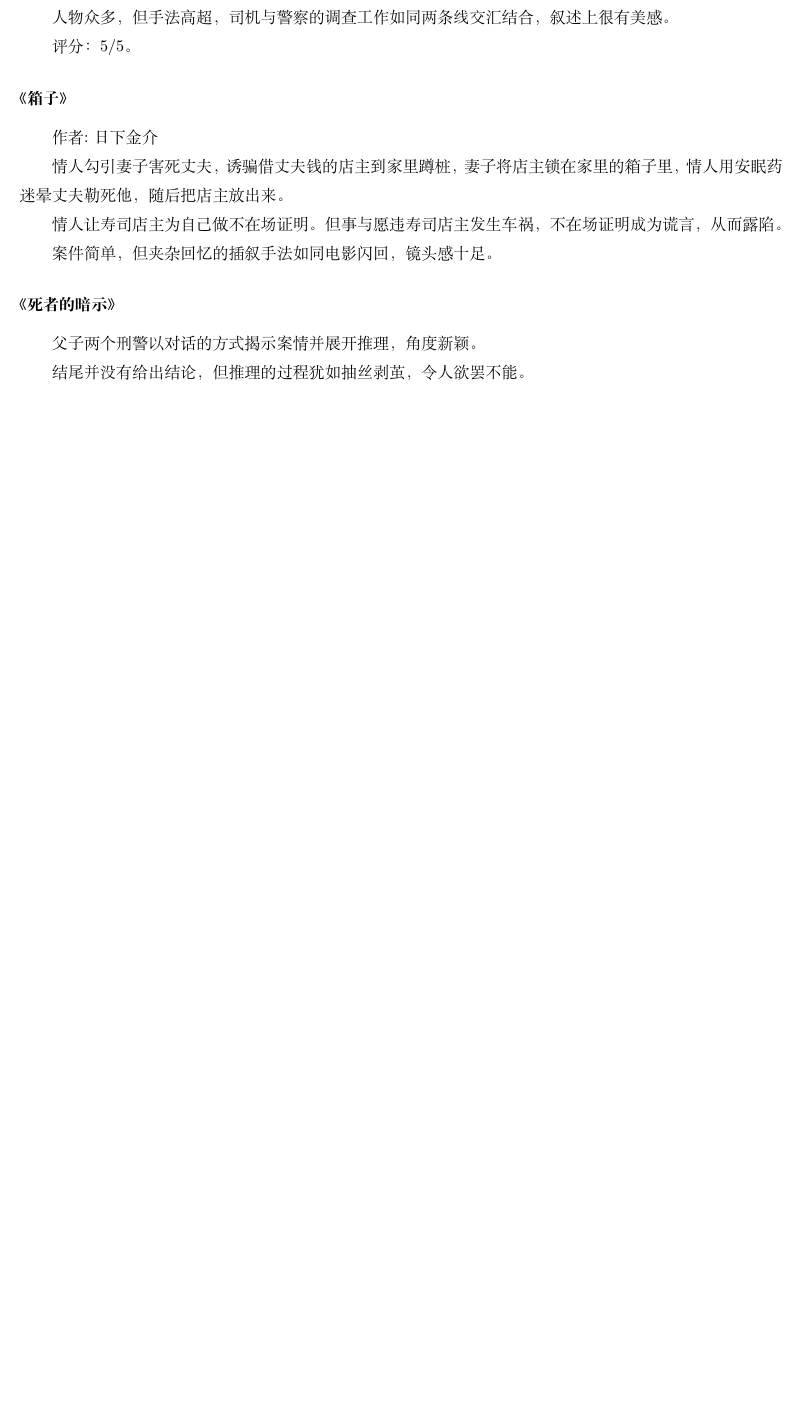
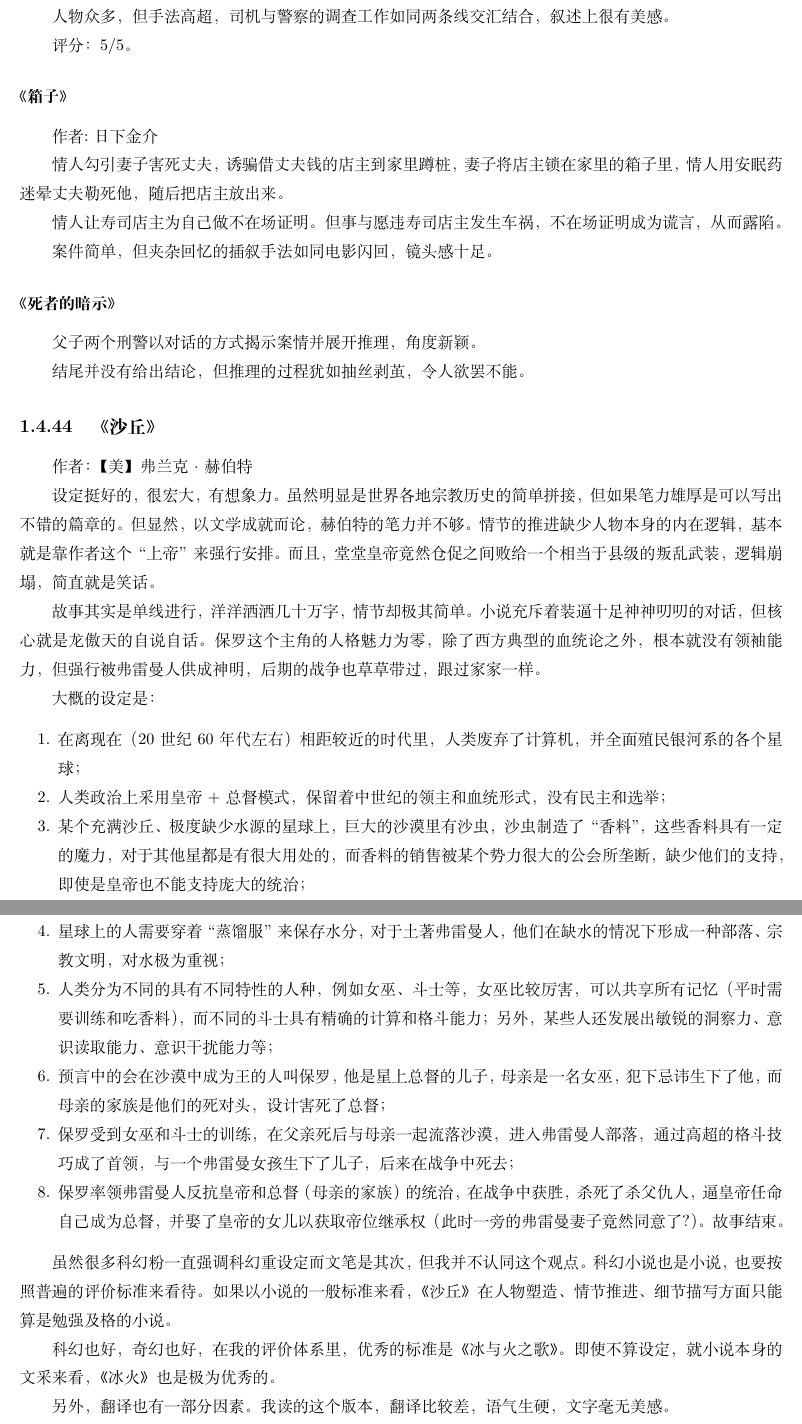
Before and after one commit to steven-ban/book_movie, a LaTeX thesis (main.tex, which reads shaqiu.tex): part of page 110 of 233 before the commit and two parts of pages 110 and 111 of 235 after it, the two joined at a grey line, cut so that both start at the same text, the shorter picture padded with empty space. Compiled offline with XeLaTeX.

Commit message:
添加《沙丘》

```diff
--- /dev/null
+++ b/shaqiu.tex
@@ -0,0 +1,25 @@
+\subsection{《沙丘》}
+
+作者：【美】弗兰克·赫伯特
+
+设定挺好的，很宏大，有想象力。虽然明显是世界各地宗教历史的简单拼接，但如果笔力雄厚是可以写出不错的篇章的。但显然，以文学成就而论，赫伯特的笔力并不够。情节的推进缺少人物本身的内在逻辑，基本就是靠作者这个“上帝”来强行安排。而且，堂堂皇帝竟然仓促之间败给一个相当于县级的叛乱武装，逻辑崩塌，简直就是笑话。
+
+故事其实是单线进行，洋洋洒洒几十万字，情节却极其简单。小说充斥着装逼十足神神叨叨的对话，但核心就是龙傲天的自说自话。保罗这个主角的人格魅力为零，除了西方典型的血统论之外，根本就没有领袖能力，但强行被弗雷曼人供成神明，后期的战争也草草带过，跟过家家一样。
+
+大概的设定是：
+\begin{enumerate*}
+    \item 在离现在（20世纪60年代左右）相距较近的时代里，人类废弃了计算机，并全面殖民银河系的各个星球；
+    \item 人类政治上采用皇帝+总督模式，保留着中世纪的领主和血统形式，没有民主和选举；
+    \item 某个充满沙丘、极度缺少水源的星球上，巨大的沙漠里有沙虫，沙虫制造了“香料”，这些香料具有一定的魔力，对于其他星都是有很大用处的，而香料的销售被某个势力很大的公会所垄断，缺少他们的支持，即使是皇帝也不能支持庞大的统治；
+    \item 星球上的人需要穿着“蒸馏服”来保存水分，对于土著弗雷曼人，他们在缺水的情况下形成一种部落、宗教文明，对水极为重视；
+    \item 人类分为不同的具有不同特性的人种，例如女巫、斗士等，女巫比较厉害，可以共享所有记忆（平时需要训练和吃香料），而不同的斗士具有精确的计算和格斗能力；另外，某些人还发展出敏锐的洞察力、意识读取能力、意识干扰能力等；
+    \item 预言中的会在沙漠中成为王的人叫保罗，他是星上总督的儿子，母亲是一名女巫，犯下忌讳生下了他，而母亲的家族是他们的死对头，设计害死了总督；
+    \item 保罗受到女巫和斗士的训练，在父亲死后与母亲一起流落沙漠，进入弗雷曼人部落，通过高超的格斗技巧成了首领，与一个弗雷曼女孩生下了儿子，后来在战争中死去；
+    \item 保罗率领弗雷曼人反抗皇帝和总督（母亲的家族）的统治，在战争中获胜，杀死了杀父仇人，逼皇帝任命自己成为总督，并娶了皇帝的女儿以获取帝位继承权（此时一旁的弗雷曼妻子竟然同意了？）。故事结束。
+\end{enumerate*}
+
+虽然很多科幻粉一直强调科幻重设定而文笔是其次，但我并不认同这个观点。科幻小说也是小说，也要按照普遍的评价标准来看待。如果以小说的一般标准来看，《沙丘》在人物塑造、情节推进、细节描写方面只能算是勉强及格的小说。
+
+科幻也好，奇幻也好，在我的评价体系里，优秀的标准是《冰与火之歌》。即使不算设定，就小说本身的文采来看，《冰火》也是极为优秀的。
+
+另外，翻译也有一部分因素。我读的这个版本，翻译比较差，语气生硬，文字毫无美感。
```
Also changed, not shown: mainmatter.tex (+1 -0 lines).
